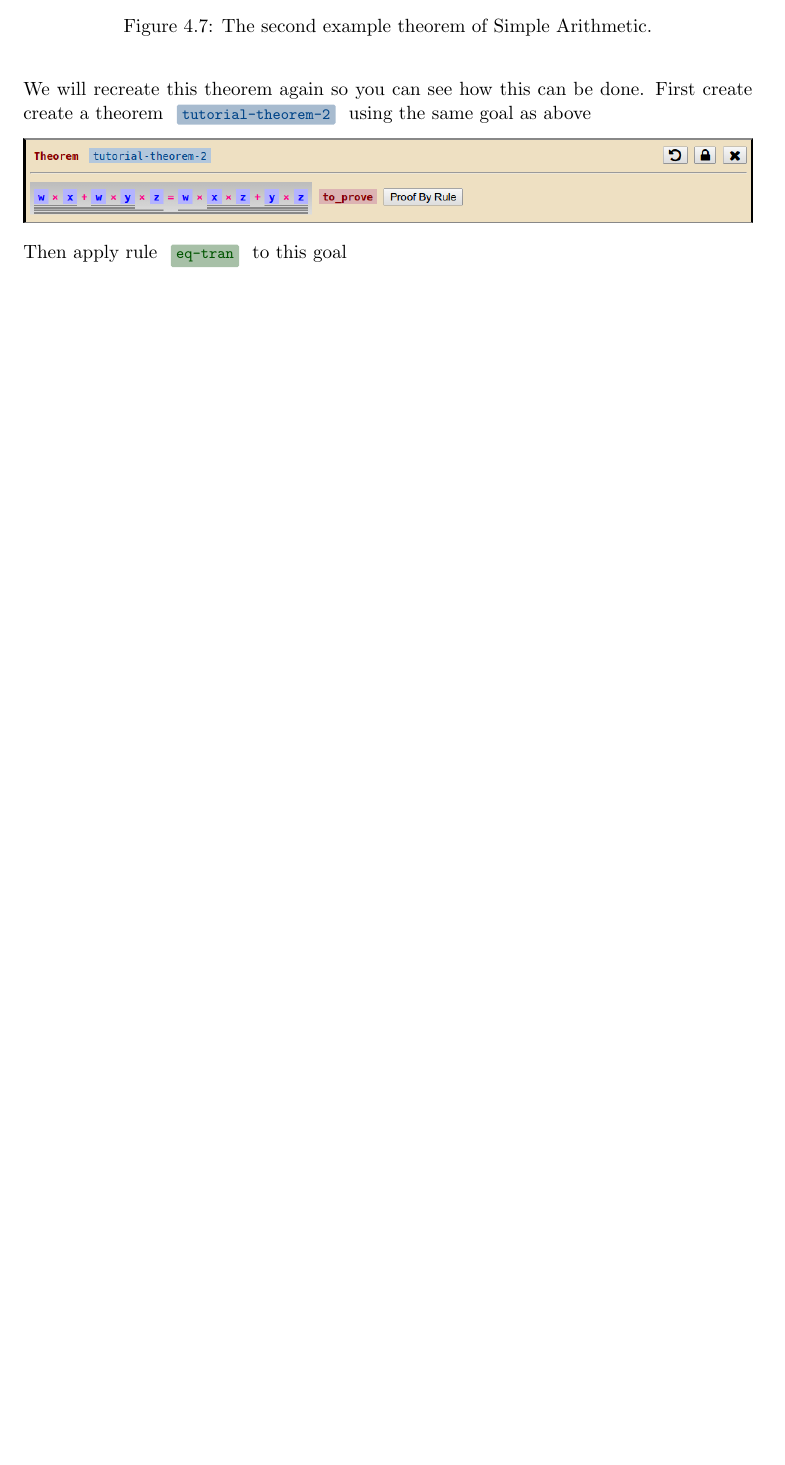
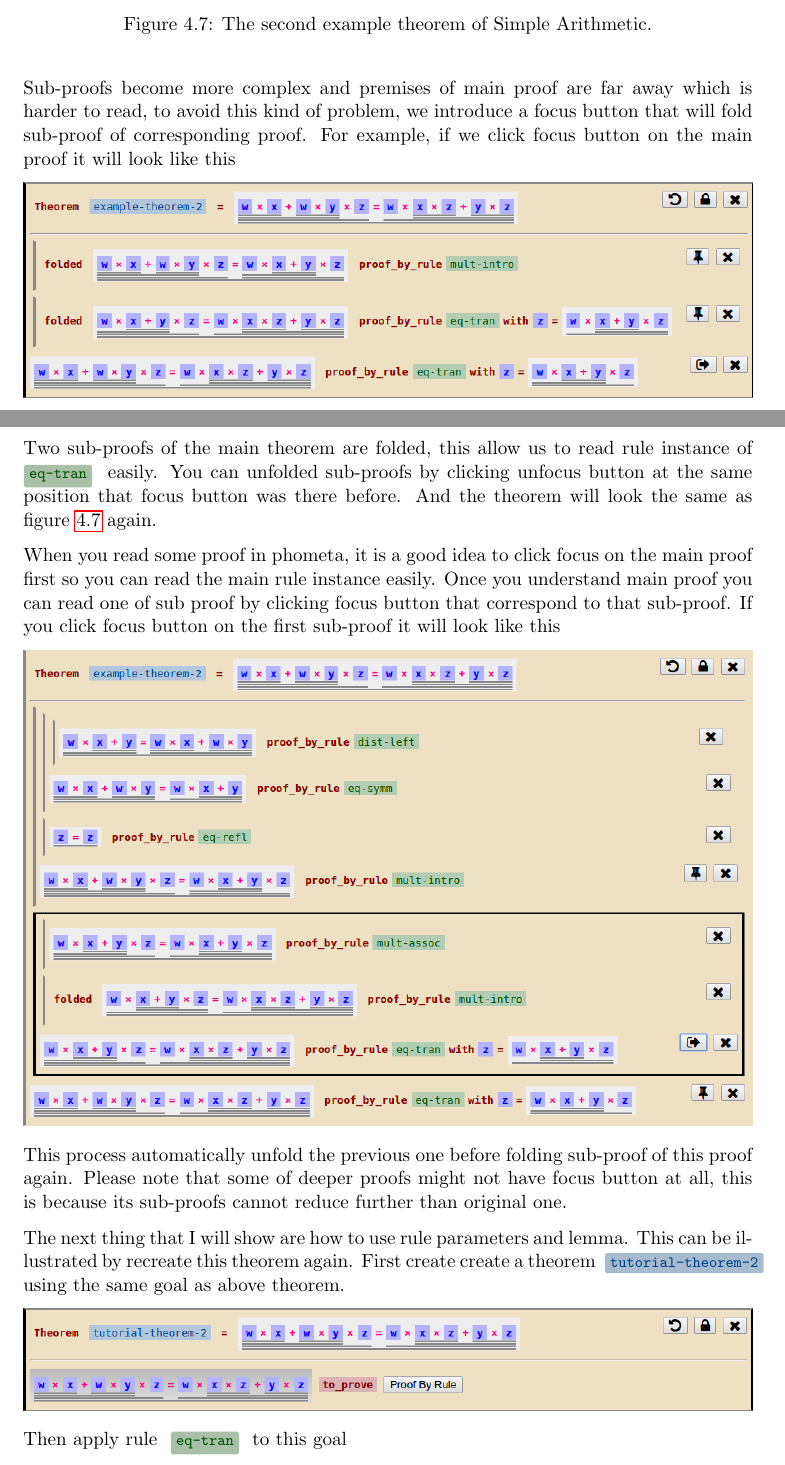
Before and after one commit to gunpinyo/phometa, a LaTeX thesis (doc/master.tex, which reads doc/example_simple_arithmetic.tex): part of page 29 of 48 before the commit and two parts of pages 30 and 31 of 50 after it, the two joined at a grey line, cut so that both start at the same text, the shorter picture padded with empty space. Compiled offline with pdfLaTeX.

Commit message:
update chapter 4 with new features

```diff
--- a/doc/example_simple_arithmetic.tex
+++ b/doc/example_simple_arithmetic.tex
@@ -316,8 +345,35 @@ the second example of derivation tree on figure \ref{fig:background-derivation-t
 \label{fig:arith-theorem-example-theorem-2}
 \end{figure}
 
-We will recreate this theorem again so you can see how this can be done. First
-create create a theorem \pthm{tutorial-theorem-2} using the same goal as above
+Sub-proofs become more complex and premises of main proof are far away which
+is harder to read, to avoid this kind of problem, we introduce a focus button
+that will fold sub-proof of corresponding proof. For example, if we click
+focus button on the main proof it will look like this
+
+\includegraphics[width=\textwidth]{arith-thm-ex-focus-1}
+
+Two sub-proofs of the main theorem are folded, this allow us to read rule
+instance of \prule{eq-tran} easily. You can unfolded sub-proofs by clicking
+unfocus button at the same position that focus button was there before. And the
+theorem will look the same as figure \ref{fig:arith-theorem-example-theorem-2}
+again.
+
+When you read some proof in phometa, it is a good idea to click focus on the
+main proof first so you can read the main rule instance easily. Once you
+understand main proof you can read one of sub proof by clicking focus button
+that correspond to that sub-proof. If you click focus button on the first
+sub-proof it will look like this
+
+\includegraphics[width=\textwidth]{arith-thm-ex-focus-2}
+
+This process automatically unfold the previous one before folding sub-proof
+of this proof again. Please note that some of deeper proofs might not have
+focus button at all, this is because its sub-proofs cannot reduce further than
+original one.
+
+The next thing that I will show are how to use rule parameters and lemma. This
+can be illustrated by recreate this theorem again. First create create a theorem
+\pthm{tutorial-theorem-2} using the same goal as above theorem.
 
 \includegraphics[width=\textwidth]{arith-thm-ex-15}
 
```
Also changed, not shown: doc/images/arith-lemma-dist-right.png, doc/images/arith-phometa-arith-window.png, doc/images/arith-phometa-home-window.png, doc/images/arith-theorem-example-theorem-1.png, doc/images/arith-theorem-example-theorem-2.png, doc/images/arith-thm-ex-11.png, doc/images/arith-thm-ex-12.png, doc/images/arith-thm-ex-13.png, doc/images/arith-thm-ex-14.png, doc/images/arith-thm-ex-15.png, doc/images/arith-thm-ex-16.png, doc/images/arith-thm-ex-17.png, doc/images/arith-thm-ex-18.png, doc/images/arith-thm-ex-20.png, 3 more files, 2 other files.
